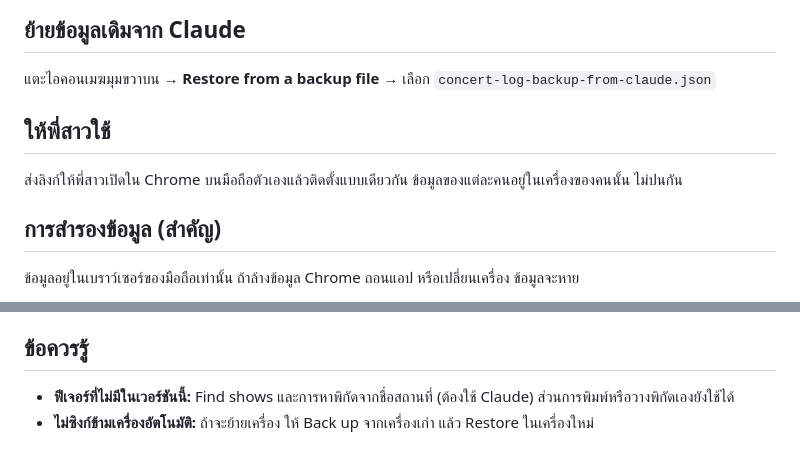
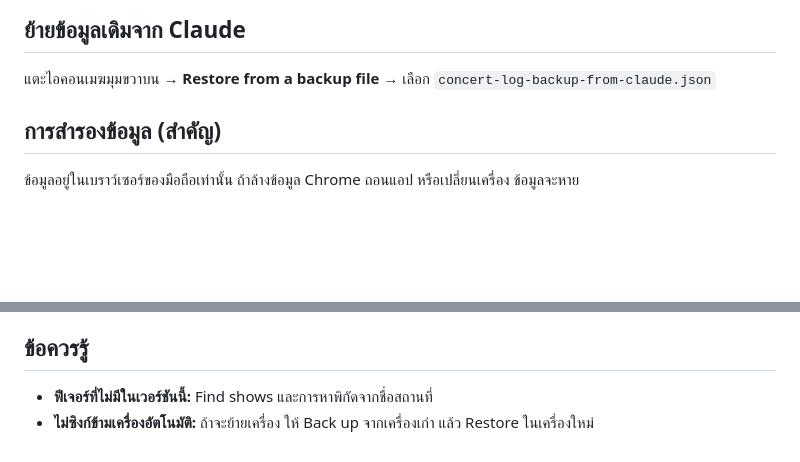
Before and after one commit to rattarxxv/ConcertEventLog, a Markdown page: README.md, 2 parts joined by grey strips. GitHub-like rendering; blank space fills up the shorter version.

```diff
--- a/README.md
+++ b/README.md
@@ -29,11 +29,6 @@
 ## ย้ายข้อมูลเดิมจาก Claude
 
 แตะไอคอนเมฆมุมขวาบน → **Restore from a backup file** → เลือก `concert-log-backup-from-claude.json`
-
-## ให้พี่สาวใช้
-
-ส่งลิงก์ให้พี่สาวเปิดใน Chrome บนมือถือตัวเองแล้วติดตั้งแบบเดียวกัน
-ข้อมูลของแต่ละคนอยู่ในเครื่องของคนนั้น ไม่ปนกัน
 
 ## การสำรองข้อมูล (สำคัญ)
 
@@ -85,5 +80,5 @@
 
 ## ข้อควรรู้
 
-- **ฟีเจอร์ที่ไม่มีในเวอร์ชันนี้:** Find shows และการหาพิกัดจากชื่อสถานที่ (ต้องใช้ Claude) ส่วนการพิมพ์หรือวางพิกัดเองยังใช้ได้
+- **ฟีเจอร์ที่ไม่มีในเวอร์ชันนี้:** Find shows และการหาพิกัดจากชื่อสถานที่
 - **ไม่ซิงก์ข้ามเครื่องอัตโนมัติ:** ถ้าจะย้ายเครื่อง ให้ Back up จากเครื่องเก่า แล้ว Restore ในเครื่องใหม่
```
